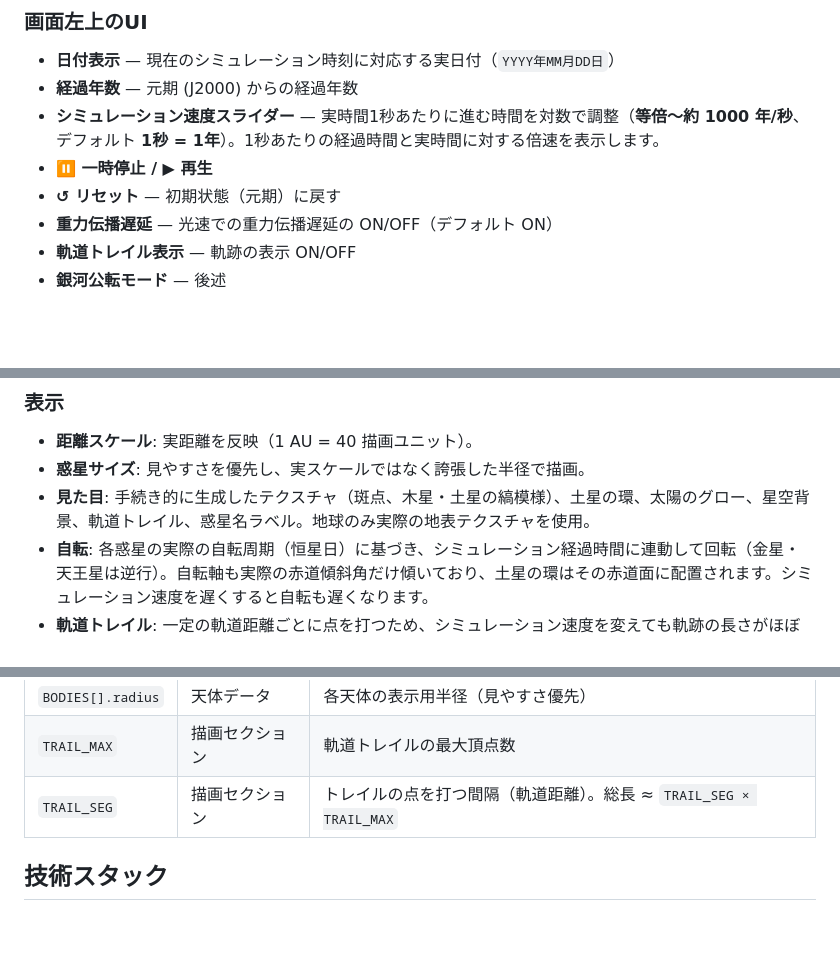
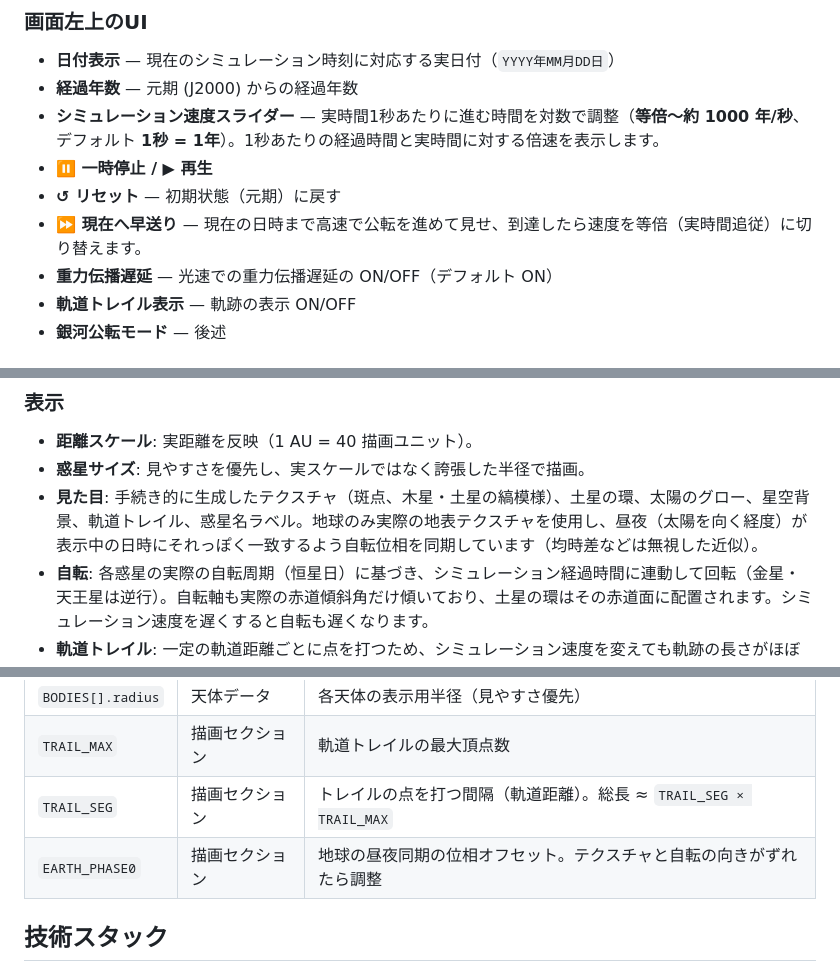
Before and after one commit to ttk1/solar_system, a Markdown page: README.md, 3 parts joined by grey strips. Rendered like a GitHub page; blank space fills up the shorter version.

Commit message:
README: 現在へ早送りボタンと地球の昼夜同期を追記
- UIに「⏩ 現在へ早送り」の説明を追加
- 地球テクスチャの昼夜が日時に同期する旨を表示セクションに追記
- カスタマイズ表に EARTH_PHASE0 を追加

Co-Authored-By: Claude Opus 4.8 <noreply@anthropic.com>

```diff
--- a/README.md
+++ b/README.md
@@ -41,6 +41,7 @@ python -m http.server
 - **シミュレーション速度スライダー** — 実時間1秒あたりに進む時間を対数で調整（**等倍〜約 1000 年/秒**、デフォルト **1秒 = 1年**）。1秒あたりの経過時間と実時間に対する倍速を表示します。
 - **⏸ 一時停止 / ▶ 再生**
 - **↺ リセット** — 初期状態（元期）に戻す
+- **⏩ 現在へ早送り** — 現在の日時まで高速で公転を進めて見せ、到達したら速度を等倍（実時間追従）に切り替えます。
 - **重力伝播遅延** — 光速での重力伝播遅延の ON/OFF（デフォルト ON）
 - **軌道トレイル表示** — 軌跡の表示 ON/OFF
 - **銀河公転モード** — 後述
@@ -68,7 +69,7 @@ python -m http.server
 
 - **距離スケール**: 実距離を反映（1 AU = 40 描画ユニット）。
 - **惑星サイズ**: 見やすさを優先し、実スケールではなく誇張した半径で描画。
-- **見た目**: 手続き的に生成したテクスチャ（斑点、木星・土星の縞模様）、土星の環、太陽のグロー、星空背景、軌道トレイル、惑星名ラベル。地球のみ実際の地表テクスチャを使用。
+- **見た目**: 手続き的に生成したテクスチャ（斑点、木星・土星の縞模様）、土星の環、太陽のグロー、星空背景、軌道トレイル、惑星名ラベル。地球のみ実際の地表テクスチャを使用し、昼夜（太陽を向く経度）が表示中の日時にそれっぽく一致するよう自転位相を同期しています（均時差などは無視した近似）。
 - **自転**: 各惑星の実際の自転周期（恒星日）に基づき、シミュレーション経過時間に連動して回転（金星・天王星は逆行）。自転軸も実際の赤道傾斜角だけ傾いており、土星の環はその赤道面に配置されます。シミュレーション速度を遅くすると自転も遅くなります。
 - **軌道トレイル**: 一定の軌道距離ごとに点を打つため、シミュレーション速度を変えても軌跡の長さがほぼ一定に保たれます。
 
@@ -133,6 +134,7 @@ https://ssd.jpl.nasa.gov/api/horizons.api?format=text&COMMAND='399'&EPHEM_TYPE='
 | `BODIES[].radius` | 天体データ | 各天体の表示用半径（見やすさ優先） |
 | `TRAIL_MAX` | 描画セクション | 軌道トレイルの最大頂点数 |
 | `TRAIL_SEG` | 描画セクション | トレイルの点を打つ間隔（軌道距離）。総長 ≈ `TRAIL_SEG × TRAIL_MAX` |
+| `EARTH_PHASE0` | 描画セクション | 地球の昼夜同期の位相オフセット。テクスチャと自転の向きがずれたら調整 |
 
 ## 技術スタック
 
```
